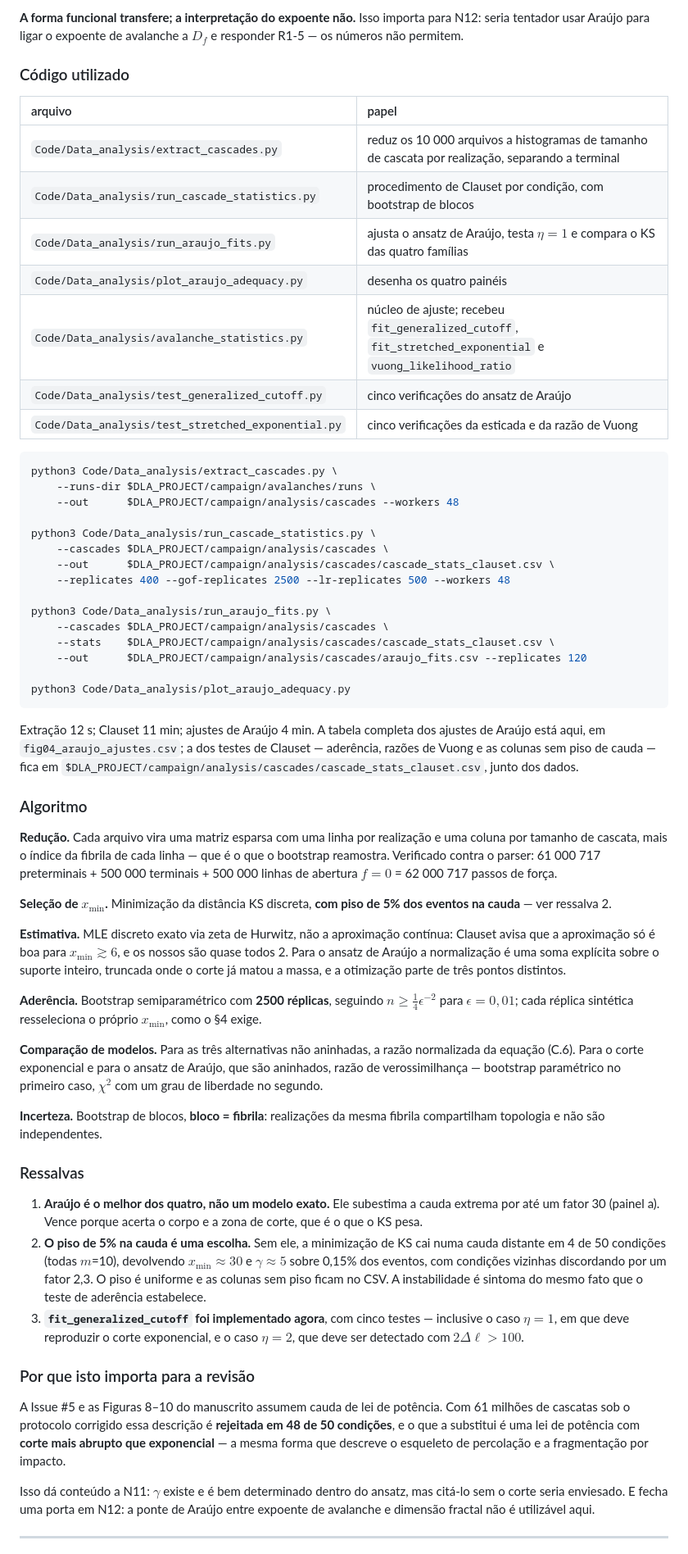
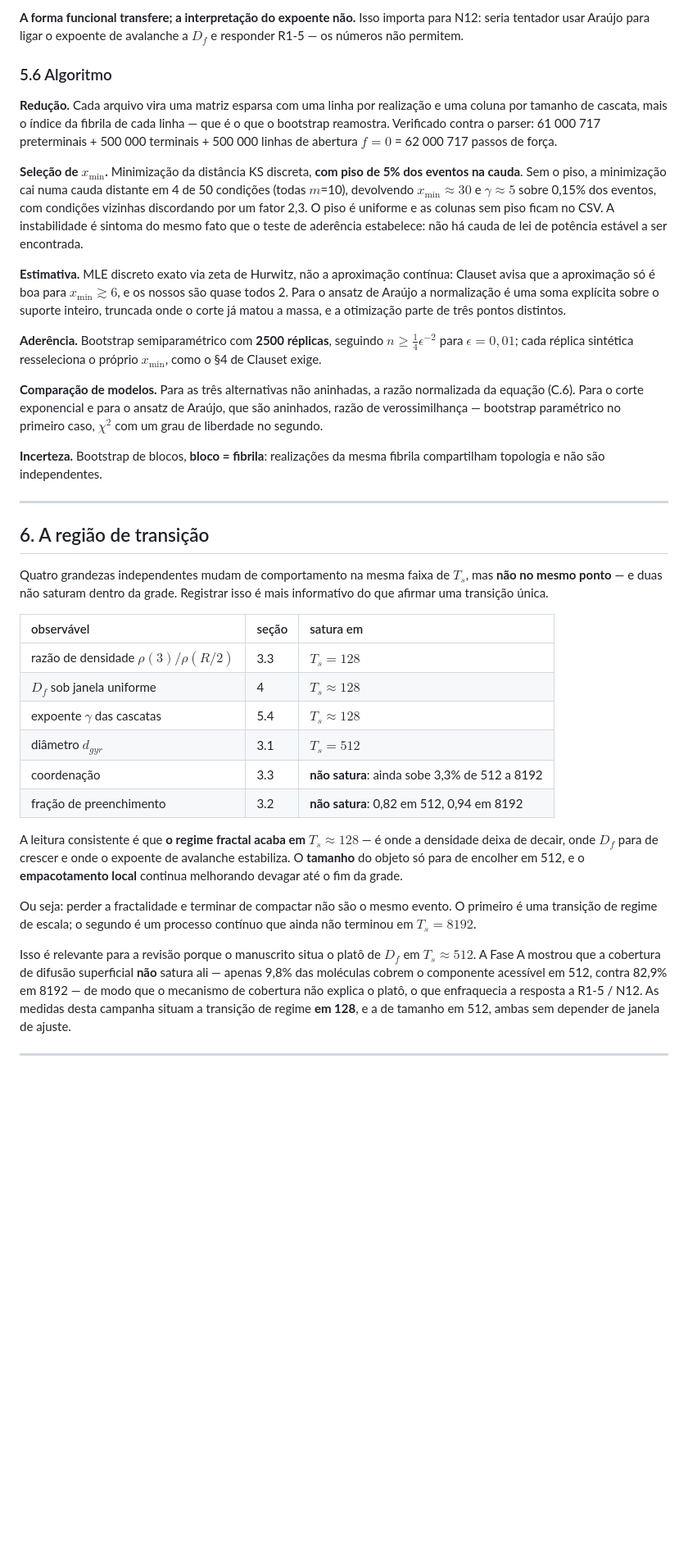
Before and after one commit to michaelsouza/dla-collagen, a Markdown page: Reviews/Relatorio_campanha_quenched/README.md, the part around one of its changes. Shown at 82% size. GitHub-like rendering; blank space fills up the shorter version.

````diff
--- a/Reviews/Relatorio_campanha_quenched/README.md
+++ b/Reviews/Relatorio_campanha_quenched/README.md
@@ -407,63 +319,40 @@ Um $d_B$ menor que 1 é impossível para um aglomerado conexo, e incompatível c
 
 **A forma funcional transfere; a interpretação do expoente não.** Isso importa para N12: seria tentador usar Araújo para ligar o expoente de avalanche a $D_f$ e responder R1-5 — os números não permitem.
 
-### Código utilizado
-
-| arquivo | papel |
-|:--|:--|
-| `Code/Data_analysis/extract_cascades.py` | reduz os 10 000 arquivos a histogramas de tamanho de cascata por realização, separando a terminal |
-| `Code/Data_analysis/run_cascade_statistics.py` | procedimento de Clauset por condição, com bootstrap de blocos |
-| `Code/Data_analysis/run_araujo_fits.py` | ajusta o ansatz de Araújo, testa $\eta=1$ e compara o KS das quatro famílias |
-| `Code/Data_analysis/plot_araujo_adequacy.py` | desenha os quatro painéis |
-| `Code/Data_analysis/avalanche_statistics.py` | núcleo de ajuste; recebeu `fit_generalized_cutoff`, `fit_stretched_exponential` e `vuong_likelihood_ratio` |
-| `Code/Data_analysis/test_generalized_cutoff.py` | cinco verificações do ansatz de Araújo |
-| `Code/Data_analysis/test_stretched_exponential.py` | cinco verificações da esticada e da razão de Vuong |
-
-```bash
-python3 Code/Data_analysis/extract_cascades.py \
-    --runs-dir $DLA_PROJECT/campaign/avalanches/runs \
-    --out      $DLA_PROJECT/campaign/analysis/cascades --workers 48
-
-python3 Code/Data_analysis/run_cascade_statistics.py \
-    --cascades $DLA_PROJECT/campaign/analysis/cascades \
-    --out      $DLA_PROJECT/campaign/analysis/cascades/cascade_stats_clauset.csv \
-    --replicates 400 --gof-replicates 2500 --lr-replicates 500 --workers 48
-
-python3 Code/Data_analysis/run_araujo_fits.py \
-    --cascades $DLA_PROJECT/campaign/analysis/cascades \
-    --stats    $DLA_PROJECT/campaign/analysis/cascades/cascade_stats_clauset.csv \
-    --out      $DLA_PROJECT/campaign/analysis/cascades/araujo_fits.csv --replicates 120
-
-python3 Code/Data_analysis/plot_araujo_adequacy.py
-```
-
-Extração 12 s; Clauset 11 min; ajustes de Araújo 4 min. A tabela completa dos ajustes de Araújo está aqui, em `fig04_araujo_ajustes.csv`; a dos testes de Clauset — aderência, razões de Vuong e as colunas sem piso de cauda — fica em `$DLA_PROJECT/campaign/analysis/cascades/cascade_stats_clauset.csv`, junto dos dados.
-
-### Algoritmo
+### 5.6 Algoritmo
 
 **Redução.** Cada arquivo vira uma matriz esparsa com uma linha por realização e uma coluna por tamanho de cascata, mais o índice da fibrila de cada linha — que é o que o bootstrap reamostra. Verificado contra o parser: 61 000 717 preterminais + 500 000 terminais + 500 000 linhas de abertura $f=0$ = 62 000 717 passos de força.
 
-**Seleção de $x_{\min}$.** Minimização da distância KS discreta, **com piso de 5% dos eventos na cauda** — ver ressalva 2.
+**Seleção de $x_{\min}$.** Minimização da distância KS discreta, **com piso de 5% dos eventos na cauda**. Sem o piso, a minimização cai numa cauda distante em 4 de 50 condições (todas $m$=10), devolvendo $x_{\min} \approx 30$ e $\gamma \approx 5$ sobre 0,15% dos eventos, com condições vizinhas discordando por um fator 2,3. O piso é uniforme e as colunas sem piso ficam no CSV. A instabilidade é sintoma do mesmo fato que o teste de aderência estabelece: não há cauda de lei de potência estável a ser encontrada.
 
 **Estimativa.** MLE discreto exato via zeta de Hurwitz, não a aproximação contínua: Clauset avisa que a aproximação só é boa para $x_{\min} \gtrsim 6$, e os nossos são quase todos 2. Para o ansatz de Araújo a normalização é uma soma explícita sobre o suporte inteiro, truncada onde o corte já matou a massa, e a otimização parte de três pontos distintos.
 
-**Aderência.** Bootstrap semiparamétrico com **2500 réplicas**, seguindo $n \geq \frac{1}{4}\epsilon^{-2}$ para $\epsilon = 0{,}01$; cada réplica sintética resseleciona o próprio $x_{\min}$, como o §4 exige.
+**Aderência.** Bootstrap semiparamétrico com **2500 réplicas**, seguindo $n \geq \frac{1}{4}\epsilon^{-2}$ para $\epsilon = 0{,}01$; cada réplica sintética resseleciona o próprio $x_{\min}$, como o §4 de Clauset exige.
 
 **Comparação de modelos.** Para as três alternativas não aninhadas, a razão normalizada da equação (C.6). Para o corte exponencial e para o ansatz de Araújo, que são aninhados, razão de verossimilhança — bootstrap paramétrico no primeiro caso, $\chi^2$ com um grau de liberdade no segundo.
 
 **Incerteza.** Bootstrap de blocos, **bloco = fibrila**: realizações da mesma fibrila compartilham topologia e não são independentes.
 
-### Ressalvas
+---
 
-1. **Araújo é o melhor dos quatro, não um modelo exato.** Ele subestima a cauda extrema por até um fator 30 (painel a). Vence porque acerta o corpo e a zona de corte, que é o que o KS pesa.
-2. **O piso de 5% na cauda é uma escolha.** Sem ele, a minimização de KS cai numa cauda distante em 4 de 50 condições (todas $m$=10), devolvendo $x_{\min} \approx 30$ e $\gamma \approx 5$ sobre 0,15% dos eventos, com condições vizinhas discordando por um fator 2,3. O piso é uniforme e as colunas sem piso ficam no CSV. A instabilidade é sintoma do mesmo fato que o teste de aderência estabelece.
-3. **`fit_generalized_cutoff` foi implementado agora**, com cinco testes — inclusive o caso $\eta=1$, em que deve reproduzir o corte exponencial, e o caso $\eta=2$, que deve ser detectado com $2\Delta\ell > 100$.
+## 6. A região de transição
 
-### Por que isto importa para a revisão
+Quatro grandezas independentes mudam de comportamento na mesma faixa de $T_s$, mas **não no mesmo ponto** — e duas não saturam dentro da grade. Registrar isso é mais informativo do que afirmar uma transição única.
 
-A Issue #5 e as Figuras 8–10 do manuscrito assumem cauda de lei de potência. Com 61 milhões de cascatas sob o protocolo corrigido essa descrição é **rejeitada em 48 de 50 condições**, e o que a substitui é uma lei de potência com **corte mais abrupto que exponencial** — a mesma forma que descreve o esqueleto de percolação e a fragmentação por impacto.
+| observável | seção | satura em |
+|:--|:--|:--|
+| razão de densidade $\rho(3)/\rho(R/2)$ | 3.3 | $T_s = 128$ |
+| $D_f$ sob janela uniforme | 4 | $T_s \approx 128$ |
+| expoente $\gamma$ das cascatas | 5.4 | $T_s \approx 128$ |
+| diâmetro $d_{gyr}$ | 3.1 | $T_s = 512$ |
+| coordenação | 3.3 | **não satura**: ainda sobe 3,3% de 512 a 8192 |
+| fração de preenchimento | 3.2 | **não satura**: 0,82 em 512, 0,94 em 8192 |
 
-Isso dá conteúdo a N11: $\gamma$ existe e é bem determinado dentro do ansatz, mas citá-lo sem o corte seria enviesado. E fecha uma porta em N12: a ponte de Araújo entre expoente de avalanche e dimensão fractal não é utilizável aqui.
+A leitura consistente é que **o regime fractal acaba em $T_s \approx 128$** — é onde a densidade deixa de decair, onde $D_f$ para de crescer e onde o expoente de avalanche estabiliza. O **tamanho** do objeto só para de encolher em 512, e o **empacotamento local** continua melhorando devagar até o fim da grade.
+
+Ou seja: perder a fractalidade e terminar de compactar não são o mesmo evento. O primeiro é uma transição de regime de escala; o segundo é um processo contínuo que ainda não terminou em $T_s = 8192$.
+
+Isso é relevante para a revisão porque o manuscrito situa o platô de $D_f$ em $T_s \approx 512$. A Fase A mostrou que a cobertura de difusão superficial **não** satura ali — apenas 9,8% das moléculas cobrem o componente acessível em 512, contra 82,9% em 8192 — de modo que o mecanismo de cobertura não explica o platô, o que enfraquecia a resposta a R1-5 / N12. As medidas desta campanha situam a transição de regime **em 128**, e a de tamanho em 512, ambas sem depender de janela de ajuste.
 
 ---
 
````
Also changed, not shown: other parts of Reviews/Relatorio_campanha_quenched/README.md (+135 -156 lines).
